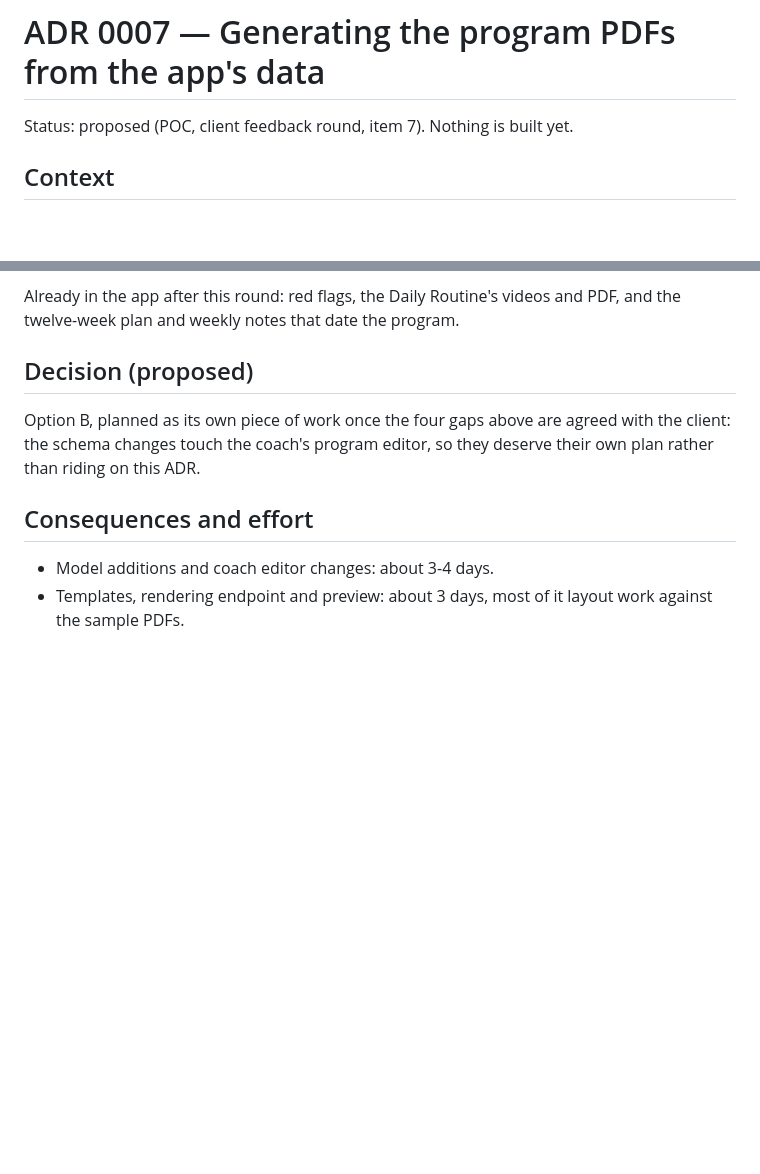
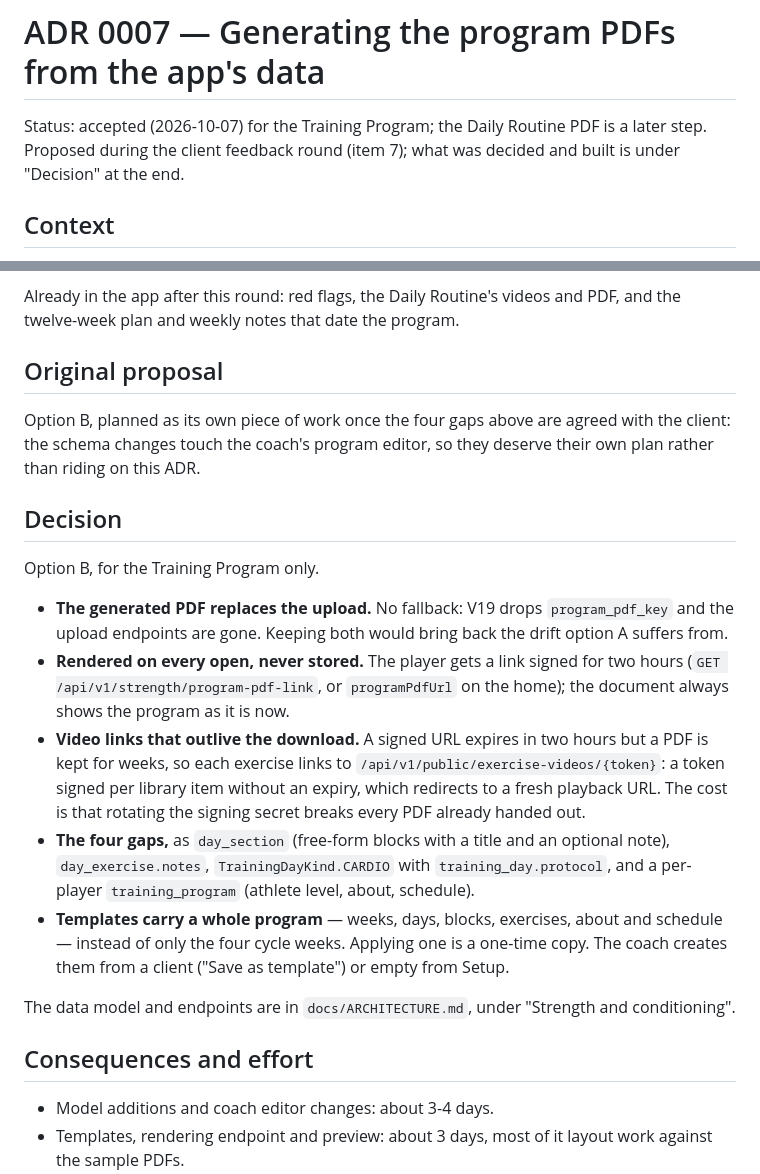
Before and after one commit to alvarommarina14/barbon-performance-analysis-backend, a Markdown page: docs/adr/0007-program-pdf-export.md, 2 parts joined by grey strips. Drawn GitHub-style; blank space fills up the shorter version.

```diff
--- a/docs/adr/0007-program-pdf-export.md
+++ b/docs/adr/0007-program-pdf-export.md
@@ -1,6 +1,8 @@
 # ADR 0007 — Generating the program PDFs from the app's data
 
-Status: proposed (POC, client feedback round, item 7). Nothing is built yet.
+Status: accepted (2026-10-07) for the Training Program; the Daily Routine PDF is a later step.
+Proposed during the client feedback round (item 7); what was decided and built is under
+"Decision" at the end.
 
 ## Context
 
@@ -46,11 +48,33 @@ Compared with the sample PDFs:
 Already in the app after this round: red flags, the Daily Routine's videos and PDF, and the
 twelve-week plan and weekly notes that date the program.
 
-## Decision (proposed)
+## Original proposal
 
 Option B, planned as its own piece of work once the four gaps above are agreed with the client:
 the schema changes touch the coach's program editor, so they deserve their own plan rather than
 riding on this ADR.
+
+## Decision
+
+Option B, for the Training Program only.
+
+- **The generated PDF replaces the upload.** No fallback: V19 drops `program_pdf_key` and the
+  upload endpoints are gone. Keeping both would bring back the drift option A suffers from.
+- **Rendered on every open, never stored.** The player gets a link signed for two hours
+  (`GET /api/v1/strength/program-pdf-link`, or `programPdfUrl` on the home); the document always
+  shows the program as it is now.
+- **Video links that outlive the download.** A signed URL expires in two hours but a PDF is kept
+  for weeks, so each exercise links to `/api/v1/public/exercise-videos/{token}`: a token signed
+  per library item without an expiry, which redirects to a fresh playback URL. The cost is that
+  rotating the signing secret breaks every PDF already handed out.
+- **The four gaps,** as `day_section` (free-form blocks with a title and an optional note),
+  `day_exercise.notes`, `TrainingDayKind.CARDIO` with `training_day.protocol`, and a per-player
+  `training_program` (athlete level, about, schedule).
+- **Templates carry a whole program** — weeks, days, blocks, exercises, about and schedule —
+  instead of only the four cycle weeks. Applying one is a one-time copy. The coach creates them
+  from a client ("Save as template") or empty from Setup.
+
+The data model and endpoints are in `docs/ARCHITECTURE.md`, under "Strength and conditioning".
 
 ## Consequences and effort
 
```
Also changed, not shown: docs/ARCHITECTURE.md (+77 -42 lines).
